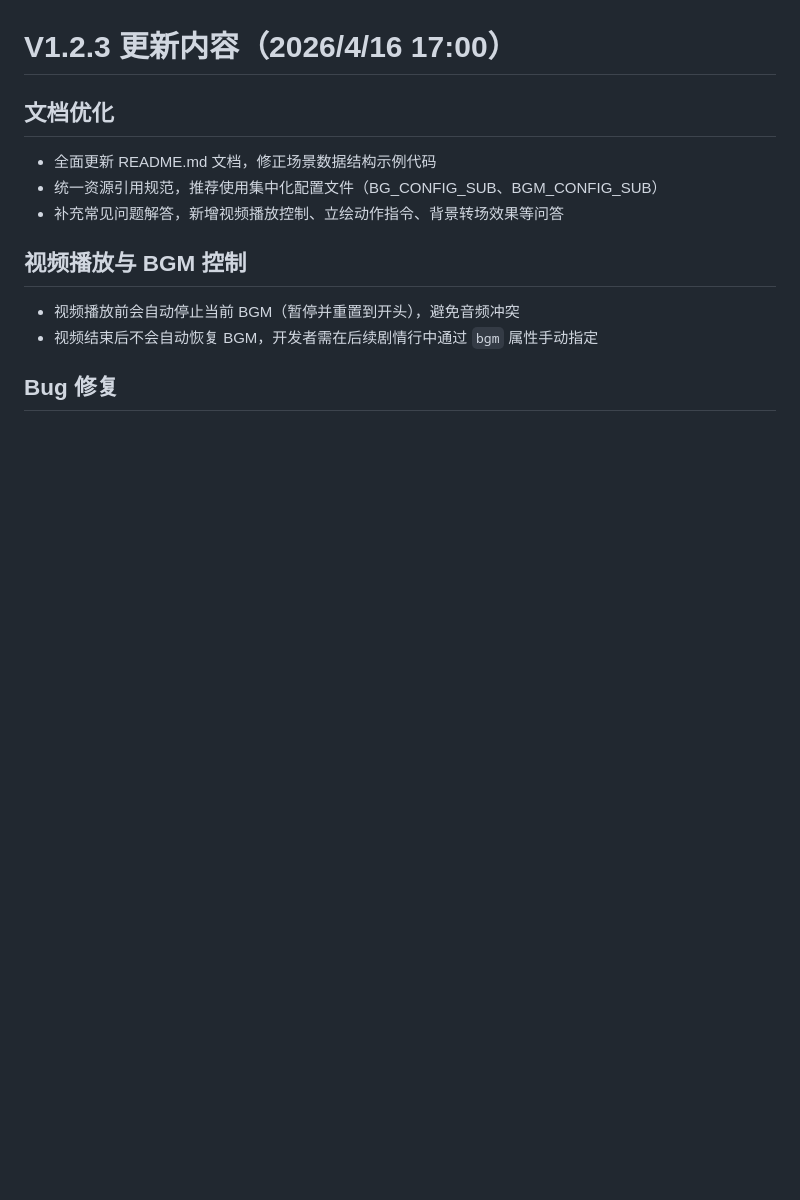
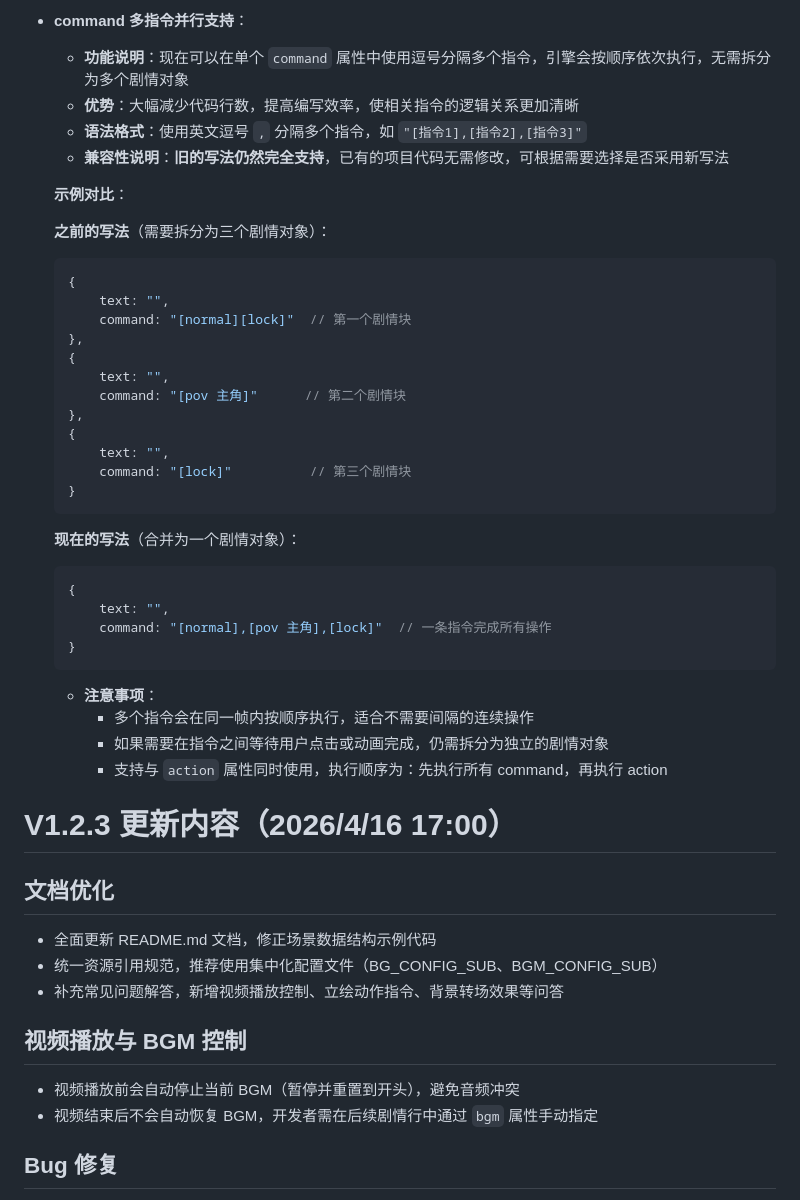
Before and after one commit to 1145141919810TONNY/webgalgameengine, a Markdown page: README.md, the part around one of its changes. GitHub-like rendering; blank space fills up the shorter version.

````diff
--- a/README.md
+++ b/README.md
@@ -31,3 +111,39 @@
+- **command 多指令并行支持**：
+  - **功能说明**：现在可以在单个 `command` 属性中使用逗号分隔多个指令，引擎会按顺序依次执行，无需拆分为多个剧情对象
+  - **优势**：大幅减少代码行数，提高编写效率，使相关指令的逻辑关系更加清晰
+  - **语法格式**：使用英文逗号 `,` 分隔多个指令，如 `"[指令1],[指令2],[指令3]"`
+  - **兼容性说明**：**旧的写法仍然完全支持**，已有的项目代码无需修改，可根据需要选择是否采用新写法
+
+  **示例对比**：
+
+  **之前的写法**（需要拆分为三个剧情对象）：
+  ```javascript
+  {
+      text: "",
+      command: "[normal][lock]"  // 第一个剧情块
+  },
+  {
+      text: "",
+      command: "[pov 主角]"      // 第二个剧情块
+  },
+  {
+      text: "",
+      command: "[lock]"          // 第三个剧情块
+  }
+  ```
+
+  **现在的写法**（合并为一个剧情对象）：
+  ```javascript
+  {
+      text: "",
+      command: "[normal],[pov 主角],[lock]"  // 一条指令完成所有操作
+  }
+  ```
+
+  - **注意事项**：
+    - 多个指令会在同一帧内按顺序执行，适合不需要间隔的连续操作
+    - 如果需要在指令之间等待用户点击或动画完成，仍需拆分为独立的剧情对象
+    - 支持与 `action` 属性同时使用，执行顺序为：先执行所有 command，再执行 action
 
 # V1.2.3 更新内容（2026/4/16 17:00）
 
````
Also changed, not shown: other parts of README.md (+80 -0 lines).
